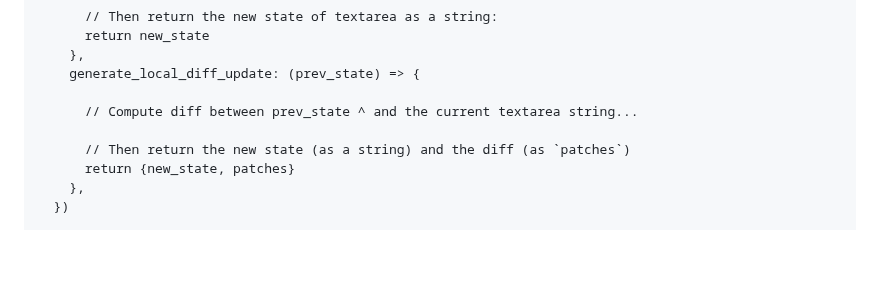
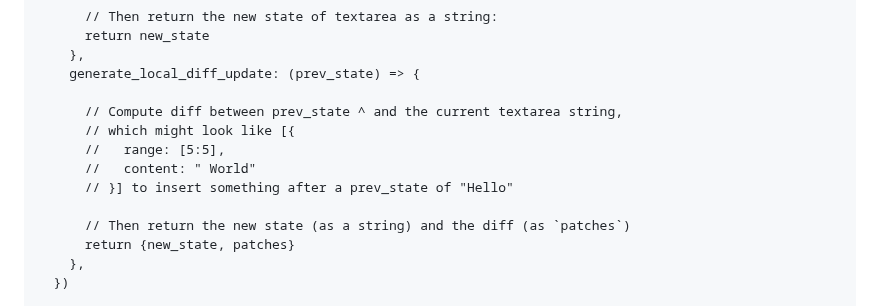
Before and after one commit to braid-org/braid-text, a Markdown page: README.md, the part around the change. GitHub-like rendering; blank space fills up the shorter version.

```diff
--- a/README.md
+++ b/README.md
@@ -105,7 +105,11 @@ server.on("request", (req, res) => {
     },
     generate_local_diff_update: (prev_state) => {
 
-      // Compute diff between prev_state ^ and the current textarea string...
+      // Compute diff between prev_state ^ and the current textarea string,
+      // which might look like [{
+      //   range: [5:5],
+      //   content: " World"
+      // }] to insert something after a prev_state of "Hello"
 
       // Then return the new state (as a string) and the diff (as `patches`)
       return {new_state, patches}
```
